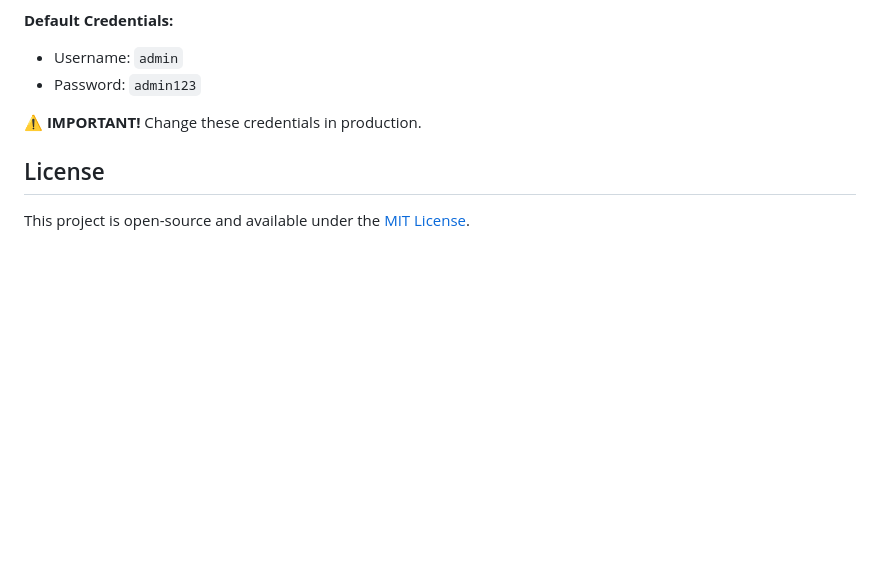
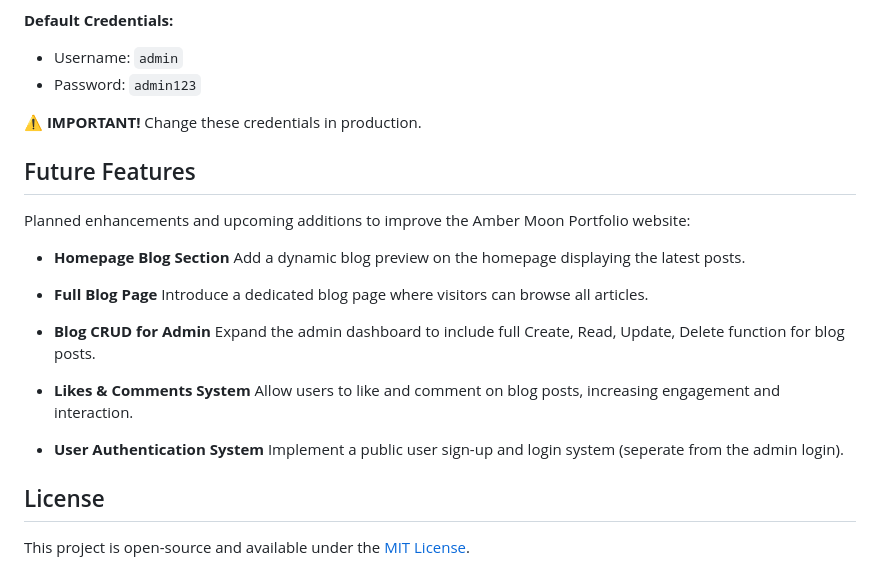
Before and after one commit to derick-avv/ambermoon, a Markdown page: README.md, the part around the change. Drawn GitHub-style; blank space fills up the shorter version.

```diff
--- a/README.md
+++ b/README.md
@@ -138,6 +138,25 @@ http://localhost/ambermoon
 
 ⚠️ **IMPORTANT!** Change these credentials in production.
 
+## Future Features
+
+Planned enhancements and upcoming additions to improve the Amber Moon Portfolio website:
+
+- **Homepage Blog Section**
+  Add a dynamic blog preview on the homepage displaying the latest posts.
+
+- **Full Blog Page**
+  Introduce a dedicated blog page where visitors can browse all articles.
+
+- **Blog CRUD for Admin**
+  Expand the admin dashboard to include full Create, Read, Update, Delete function for blog posts.
+
+- **Likes & Comments System**
+  Allow users to like and comment on blog posts, increasing engagement and interaction.
+
+- **User Authentication System**
+  Implement a public user sign-up and login system (seperate from the admin login).
+
 ## License
 
 This project is open-source and available under the [MIT License](https://opensource.org/licenses/MIT).
```
